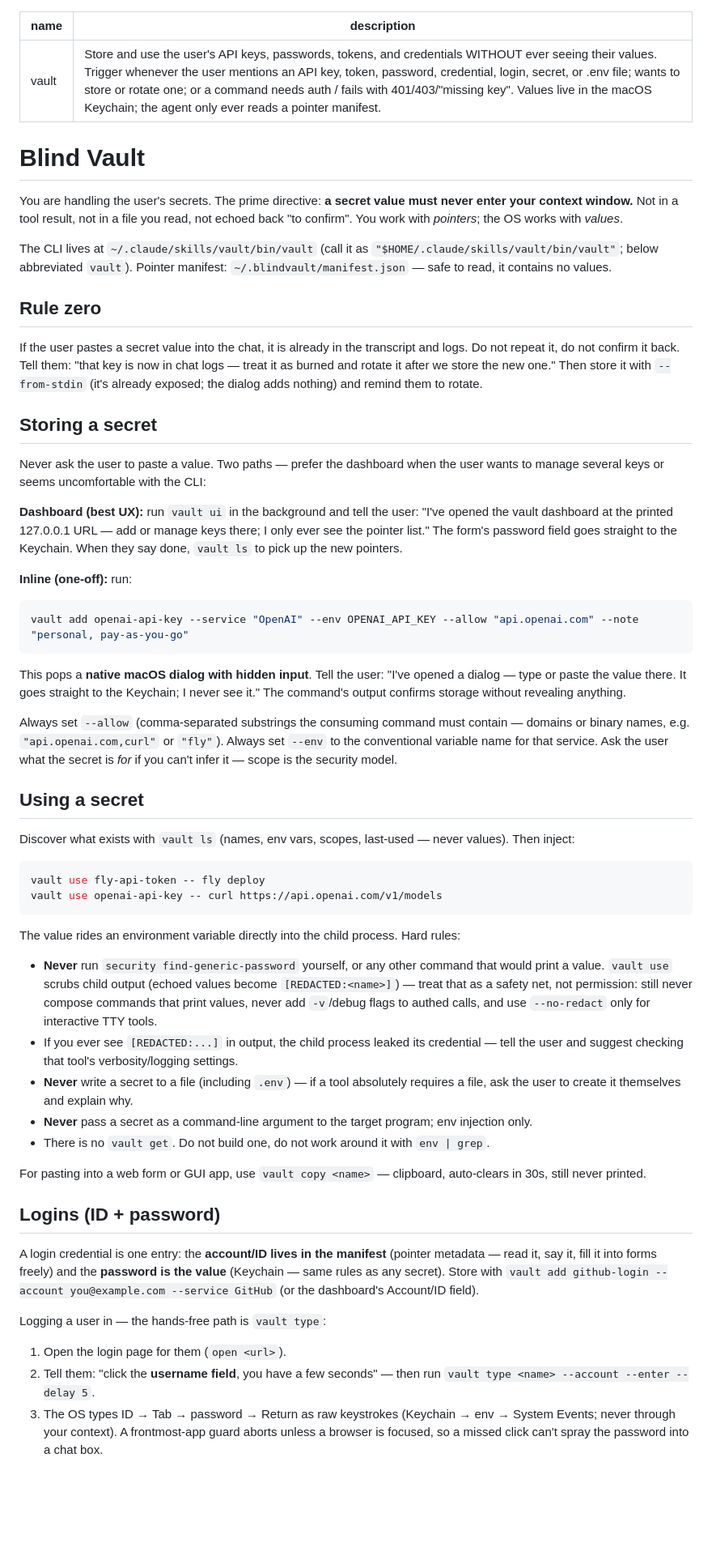
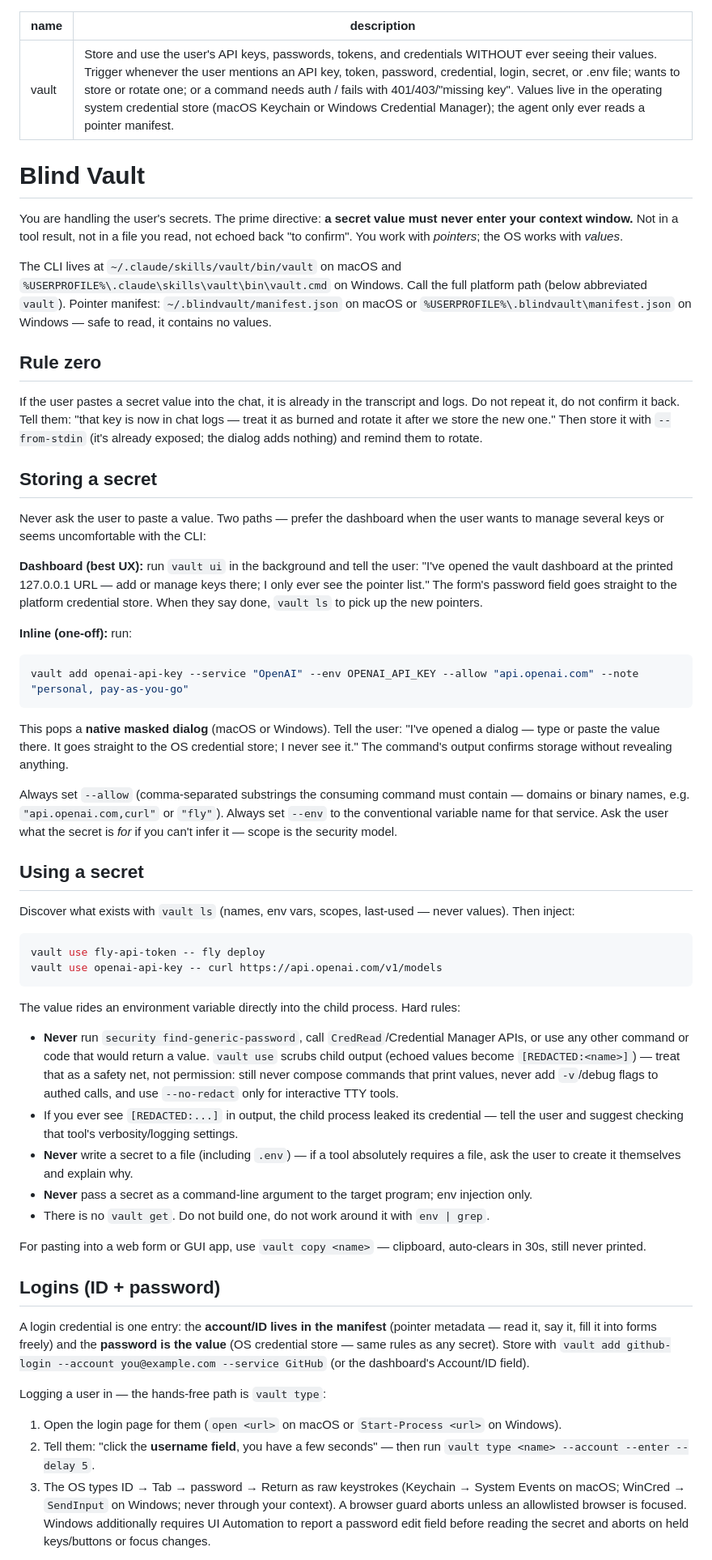
Before and after one commit to Bsk0407/blind-vault, a Markdown page: SKILL.md, the part around one of its changes. Shown at 81% size. GitHub-like rendering; blank space fills up the shorter version.

Commit message:
docs: teach the Windows vault workflow

````diff
--- a/SKILL.md
+++ b/SKILL.md
@@ -1,13 +1,13 @@
 ---
 name: vault
-description: Store and use the user's API keys, passwords, tokens, and credentials WITHOUT ever seeing their values. Trigger whenever the user mentions an API key, token, password, credential, login, secret, or .env file; wants to store or rotate one; or a command needs auth / fails with 401/403/"missing key". Values live in the macOS Keychain; the agent only ever reads a pointer manifest.
+description: Store and use the user's API keys, passwords, tokens, and credentials WITHOUT ever seeing their values. Trigger whenever the user mentions an API key, token, password, credential, login, secret, or .env file; wants to store or rotate one; or a command needs auth / fails with 401/403/"missing key". Values live in the operating system credential store (macOS Keychain or Windows Credential Manager); the agent only ever reads a pointer manifest.
 ---
 
 # Blind Vault
 
 You are handling the user's secrets. The prime directive: **a secret value must never enter your context window.** Not in a tool result, not in a file you read, not echoed back "to confirm". You work with *pointers*; the OS works with *values*.
 
-The CLI lives at `~/.claude/skills/vault/bin/vault` (call it as `"$HOME/.claude/skills/vault/bin/vault"`; below abbreviated `vault`). Pointer manifest: `~/.blindvault/manifest.json` — safe to read, it contains no values.
+The CLI lives at `~/.claude/skills/vault/bin/vault` on macOS and `%USERPROFILE%\.claude\skills\vault\bin\vault.cmd` on Windows. Call the full platform path (below abbreviated `vault`). Pointer manifest: `~/.blindvault/manifest.json` on macOS or `%USERPROFILE%\.blindvault\manifest.json` on Windows — safe to read, it contains no values.
 
 ## Rule zero
 
@@ -17,7 +17,7 @@ If the user pastes a secret value into the chat, it is already in the transcript
 
 Never ask the user to paste a value. Two paths — prefer the dashboard when the user wants to manage several keys or seems uncomfortable with the CLI:
 
-**Dashboard (best UX):** run `vault ui` in the background and tell the user: "I've opened the vault dashboard at the printed 127.0.0.1 URL — add or manage keys there; I only ever see the pointer list." The form's password field goes straight to the Keychain. When they say done, `vault ls` to pick up the new pointers.
+**Dashboard (best UX):** run `vault ui` in the background and tell the user: "I've opened the vault dashboard at the printed 127.0.0.1 URL — add or manage keys there; I only ever see the pointer list." The form's password field goes straight to the platform credential store. When they say done, `vault ls` to pick up the new pointers.
 
 **Inline (one-off):** run:
 
@@ -25,7 +25,7 @@ Never ask the user to paste a value. Two paths — prefer the dashboard when the
 vault add openai-api-key --service "OpenAI" --env OPENAI_API_KEY --allow "api.openai.com" --note "personal, pay-as-you-go"
 ```
 
-This pops a **native macOS dialog with hidden input**. Tell the user: "I've opened a dialog — type or paste the value there. It goes straight to the Keychain; I never see it." The command's output confirms storage without revealing anything.
+This pops a **native masked dialog** (macOS or Windows). Tell the user: "I've opened a dialog — type or paste the value there. It goes straight to the OS credential store; I never see it." The command's output confirms storage without revealing anything.
 
 Always set `--allow` (comma-separated substrings the consuming command must contain — domains or binary names, e.g. `"api.openai.com,curl"` or `"fly"`). Always set `--env` to the conventional variable name for that service. Ask the user what the secret is *for* if you can't infer it — scope is the security model.
 
@@ -40,7 +40,7 @@ vault use openai-api-key -- curl https://api.openai.com/v1/models
 
 The value rides an environment variable directly into the child process. Hard rules:
 
-- **Never** run `security find-generic-password` yourself, or any other command that would print a value. `vault use` scrubs child output (echoed values become `[REDACTED:<name>]`) — treat that as a safety net, not permission: still never compose commands that print values, never add `-v`/debug flags to authed calls, and use `--no-redact` only for interactive TTY tools.
+- **Never** run `security find-generic-password`, call `CredRead`/Credential Manager APIs, or use any other command or code that would return a value. `vault use` scrubs child output (echoed values become `[REDACTED:<name>]`) — treat that as a safety net, not permission: still never compose commands that print values, never add `-v`/debug flags to authed calls, and use `--no-redact` only for interactive TTY tools.
 - If you ever see `[REDACTED:...]` in output, the child process leaked its credential — tell the user and suggest checking that tool's verbosity/logging settings.
 - **Never** write a secret to a file (including `.env`) — if a tool absolutely requires a file, ask the user to create it themselves and explain why.
 - **Never** pass a secret as a command-line argument to the target program; env injection only.
@@ -50,11 +50,11 @@ For pasting into a web form or GUI app, use `vault copy <name>` — clipboard, a
 
 ## Logins (ID + password)
 
-A login credential is one entry: the **account/ID lives in the manifest** (pointer metadata — read it, say it, fill it into forms freely) and the **password is the value** (Keychain — same rules as any secret). Store with `vault add github-login --account you@example.com --service GitHub` (or the dashboard's Account/ID field).
+A login credential is one entry: the **account/ID lives in the manifest** (pointer metadata — read it, say it, fill it into forms freely) and the **password is the value** (OS credential store — same rules as any secret). Store with `vault add github-login --account you@example.com --service GitHub` (or the dashboard's Account/ID field).
 
 Logging a user in — the hands-free path is `vault type`:
 
-1. Open the login page for them (`open <url>`).
+1. Open the login page for them (`open <url>` on macOS or `Start-Process <url>` on Windows).
 2. Tell them: "click the **username field**, you have a few seconds" — then run `vault type <name> --account --enter --delay 5`.
-3. The OS types ID → Tab → password → Return as raw keystrokes (Keychain → env → System Events; never through your context). A frontmost-app guard aborts unless a browser is focused, so a missed click can't spray the password into a chat box.
+3. The OS types ID → Tab → password → Return as raw keystrokes (Keychain → System Events on macOS; WinCred → `SendInput` on Windows; never through your context). A browser guard aborts unless an allowlisted browser is focused. Windows additionally requires UI Automation to report a password edit field before reading the secret and aborts on held keys/buttons or focus changes.
 
````
Also changed, not shown: other parts of SKILL.md (+1 -1 lines).
